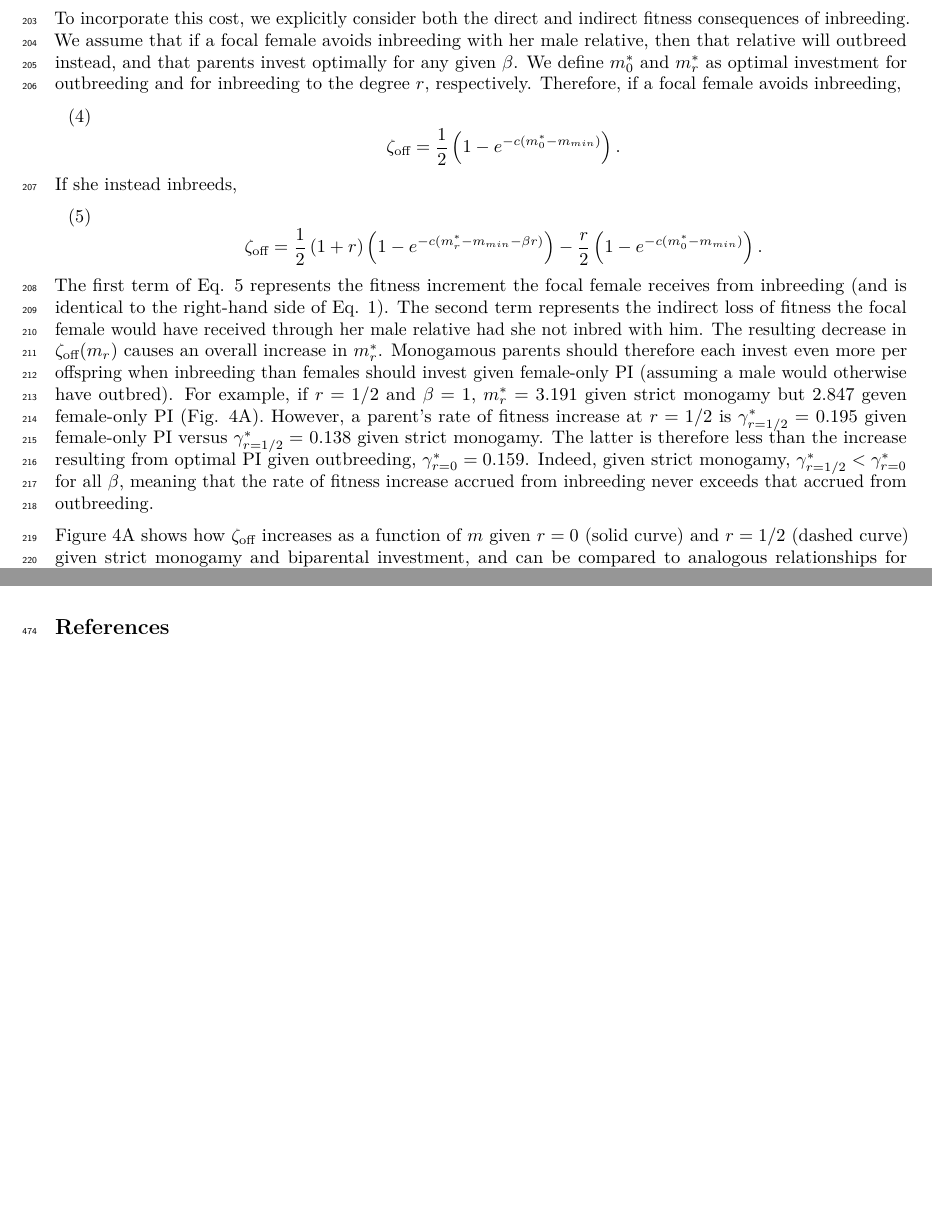
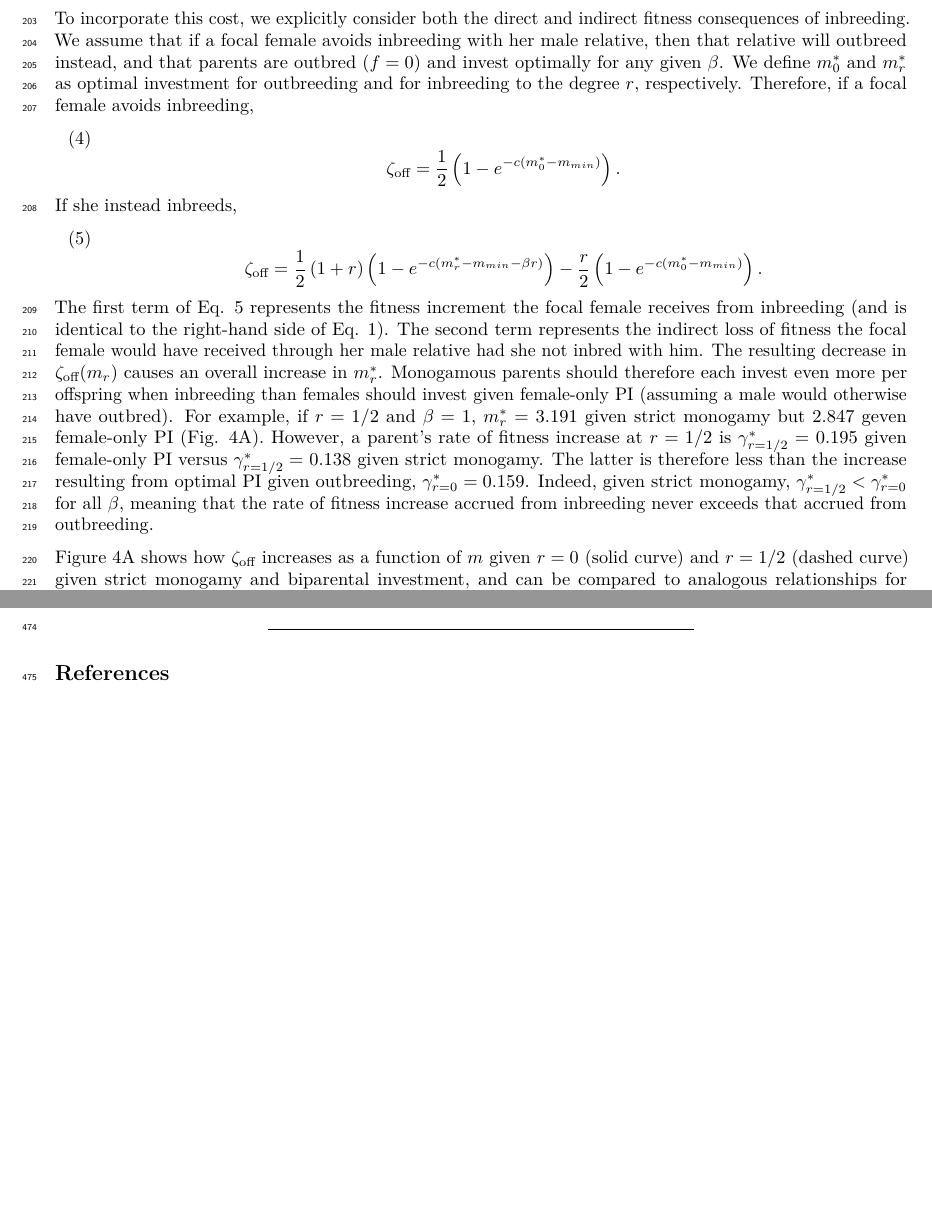
Before and after one commit to bradduthie/Inbreeding_Care, an R Markdown document (Inbreeding_and_PI.Rmd): two parts of pages 8 and 17 of 17, joined at a grey line, cut so that both start at the same text, the shorter picture padded with empty space. Rendered offline with R 4.5, knitr and Pandoc, then LaTeX, with nearby package versions; a font, style sheet, LaTeX package, included part or bibliography that could not be used is replaced or left out.

Commit message:
Minor tweaks

```diff
--- a/Inbreeding_and_PI.Rmd
+++ b/Inbreeding_and_PI.Rmd
@@ -484,7 +484,7 @@ r05gpB1 <- Offpair(r=0.5, m=r05mpB1, mmin=1, Beta=1, c=1, m0=r00m) / r05mpB1;
 
 Our initial model assumed that only females provide PI. We now consider the opposite extreme, where PI is provided by two parents that pair exactly once in life and therefore have completely overlapping fitness interests [i.e., strict monogamy; @Parker1985]. Given Parker's (1985) implicit assumption of outbreeding, optimal PI per parent ($m^{*}$) does not differ between single parent PI versus monogamy, but twice as many offspring are produced due to the doubled total investment budget $2M$. However, $m^{*}$ given monogamy will differ from $m^{*}$ given single parent PI if monogamous parents are related. This is because a male is by definition precluded from mating with another female, and therefore pays a complete opportunity cost for inbreeding [@Waser1986]. A focal female will thereby lose any inclusive fitness increment that she would have otherwise received when her related mate also bred with other females.
 
-To incorporate this cost, we explicitly consider both the direct and indirect fitness consequences of inbreeding. We assume that if a focal female avoids inbreeding with her male relative, then that relative will outbreed instead, and that parents invest optimally for any given $\beta$. We define $m^{*}_{0}$ and $m^{*}_{r}$ as optimal investment for outbreeding and for inbreeding to the degree $r$, respectively. Therefore, if a focal female avoids inbreeding,
+To incorporate this cost, we explicitly consider both the direct and indirect fitness consequences of inbreeding. We assume that if a focal female avoids inbreeding with her male relative, then that relative will outbreed instead, and that parents are outbred ($f=0$) and invest optimally for any given $\beta$. We define $m^{*}_{0}$ and $m^{*}_{r}$ as optimal investment for outbreeding and for inbreeding to the degree $r$, respectively. Therefore, if a focal female avoids inbreeding,
 
 (@optPI) $$\zeta_{\textrm{off}} = \frac{1}{2}\left(1-e^{-c\left(m^{*}_{0}-m_{min}\right)}\right).$$
 
```
Also changed, not shown: InbreedingPI.tex, Inbreeding_PI_biorxiv.tex.
